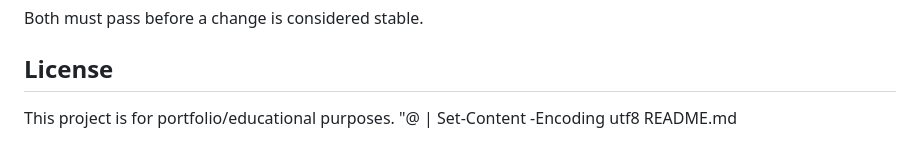
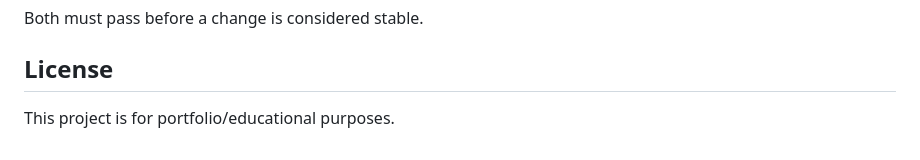
Before and after one commit to neha44hegde-stack/rps-platform, a Markdown page: README.md, the part around one of its changes. Rendered like a GitHub page.

```diff
--- a/README.md
+++ b/README.md
@@ -139,4 +139,3 @@ Both must pass before a change is considered stable.
 ## License
 
 This project is for portfolio/educational purposes.
-"@ | Set-Content -Encoding utf8 README.md
```
Also changed, not shown: other parts of README.md (+1 -1 lines).
